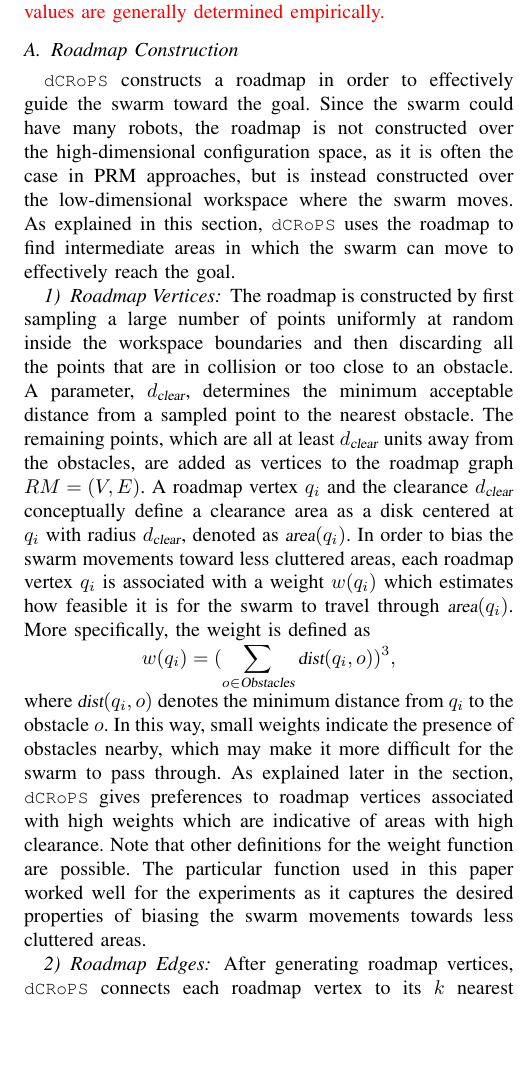
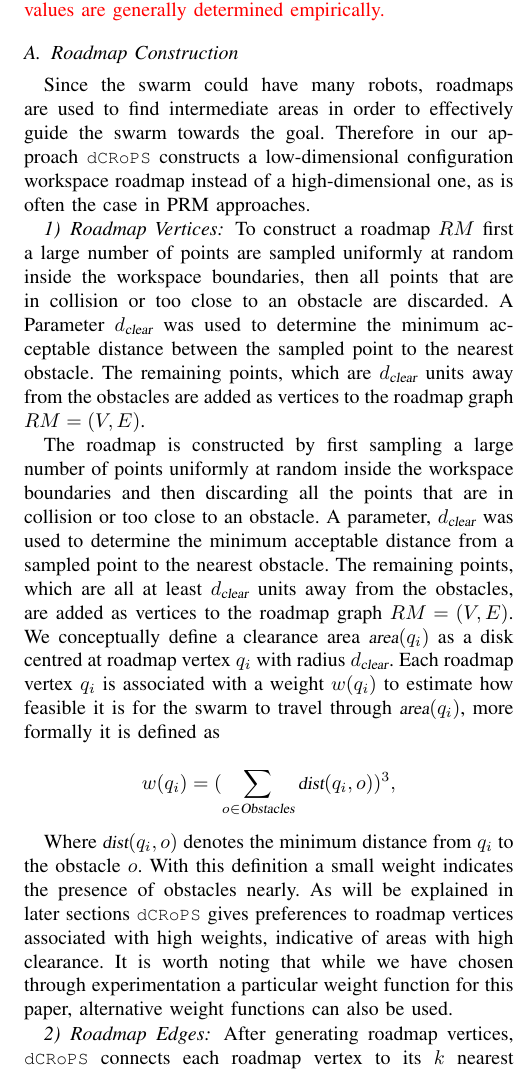
Before and after one commit to a20r/CRoPS, a LaTeX paper (paper/IROS/iros14boids.tex): part of one column of page 3 of 6, cut so that both start at the same text, the shorter picture padded with empty space. Compiled offline with pdfLaTeX.

Commit message:
Add rewrite of sub section Roadmap Vertices

```diff
--- a/paper/IROS/iros14boids.tex
+++ b/paper/IROS/iros14boids.tex
@@ -264,48 +264,51 @@ passageways. {\color{red} Details of the main steps follow. Source code and
 detailed documentation including all parameter values are publicly available
 \cite{CodeBoids}.  Parameter values are generally determined empirically.}
 
-% I FINISHED HERE %
 
 \subsection{Roadmap Construction}
 \label{sec:RM}
 
- $\Name$ constructs a roadmap in order to effectively guide the swarm
-toward the goal. Since the swarm could have many robots, the roadmap
-is not constructed over the high-dimensional configuration
-space, as it is often the case in PRM approaches, but is instead
-constructed over the low-dimensional workspace where the swarm
-moves. As explained in this section, $\Name$ uses the roadmap to find
-intermediate areas in which the swarm can move to effectively reach
-the goal.
+Since the swarm could have many robots, roadmaps are used to find intermediate
+areas in order to effectively guide the swarm towards the goal. Therefore in
+our approach $\Name$ constructs a low-dimensional configuration workspace
+roadmap instead of a high-dimensional one, as is often the case in PRM
+approaches.
+
 
 \subsubsection{Roadmap Vertices}
-The roadmap is constructed by first sampling a large number of points
-uniformly at random inside the workspace boundaries and then
-discarding all the points that are in collision or too close to an
-obstacle. A parameter, $d_\Var{clear}$, determines the minimum
-acceptable distance from a sampled point to the nearest obstacle. The
-remaining points, which are all at least $d_\Var{clear}$ units away
-from the obstacles, are added as vertices to the roadmap graph $RM =
-(V, E)$. A roadmap vertex $q_i$ and the clearance $d_\Var{clear}$
-conceptually define a clearance area as a disk centered at $q_i$ with
-radius $d_\Var{clear}$, denoted as $\Var{area}(q_i)$. In order to bias
-the swarm movements toward less cluttered areas, each roadmap vertex
-$q_i$ is associated with a weight $w(q_i)$ which estimates how
-feasible it is for the swarm to travel through $\Var{area}(q_i)$. More
-specifically, the weight is defined as
-$$
-w(q_i) = (\sum_{o \in \Var{Obstacles}} \Var{dist}(q_i, o))^3,
-$$
-where $\Var{dist}(q_i, o)$ denotes the minimum distance from $q_i$
-to the obstacle $o$. In this way, small weights indicate the presence
-of obstacles nearby, which may make it more difficult for the swarm to
-pass through.  As explained later in the section, $\Name$ gives
-preferences to roadmap vertices associated with high weights which are
-indicative of areas with high clearance. Note that other definitions
-for the weight function are possible. The particular function used in
-this paper worked well for the experiments as it captures the desired
-properties of biasing the swarm movements towards less cluttered
-areas.
+
+To construct a roadmap $RM$ first a large number of points are sampled
+uniformly at random inside the workspace boundaries, then all points that are
+in collision or too close to an obstacle are discarded. A Parameter
+$d_\Var{clear}$ was used to determine the minimum acceptable distance between
+the sampled point to the nearest obstacle. The remaining points, which are
+$d_\Var{clear}$ units away from the obstacles are added as vertices to the
+roadmap graph $RM = (V, E)$.
+
+The roadmap is constructed by first sampling a large number of points uniformly
+at random inside the workspace boundaries and then discarding all the points
+that are in collision or too close to an obstacle. A parameter, $d_\Var{clear}$
+was used to determine the minimum acceptable distance from a sampled point to
+the nearest obstacle. The remaining points, which are all at least
+$d_\Var{clear}$ units away from the obstacles, are added as vertices to the
+roadmap graph $RM = (V, E)$. We conceptually define a clearance area
+$\Var{area}(q_i)$ as a disk centred at roadmap vertex $q_i$ with radius
+$d_\Var{clear}$. Each roadmap vertex $q_i$ is associated with a weight $w(q_i)$
+to estimate how feasible it is for the swarm to travel through
+$\Var{area}(q_i)$, more formally it is defined as
+
+$$ w(q_i) = (\sum_{o \in\Var{Obstacles}} \Var{dist}(q_i, o))^3, $$
+
+Where $\Var{dist}(q_i, o)$ denotes the minimum distance from $q_i$ to the
+obstacle $o$. With this definition a small weight indicates the presence of
+obstacles nearly. As will be explained in later sections $\Name$ gives
+preferences to roadmap vertices associated with high weights, indicative of
+areas with high clearance. It is worth noting that while we have chosen through
+experimentation a particular weight function for this paper, alternative weight
+functions can also be used.
+
+% I FINISHED HERE %
+
 
 \subsubsection{Roadmap Edges}
 After generating roadmap vertices, $\Name$ connects each
```
